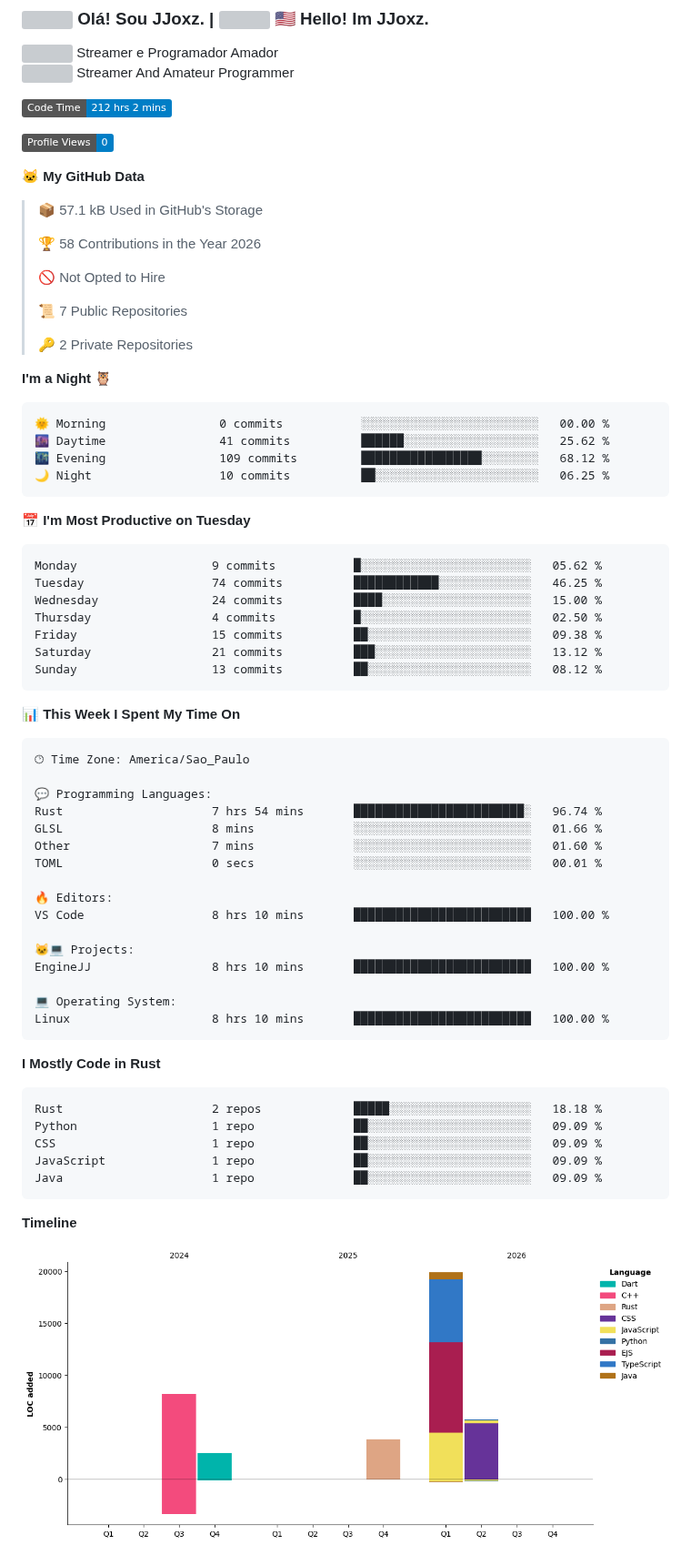
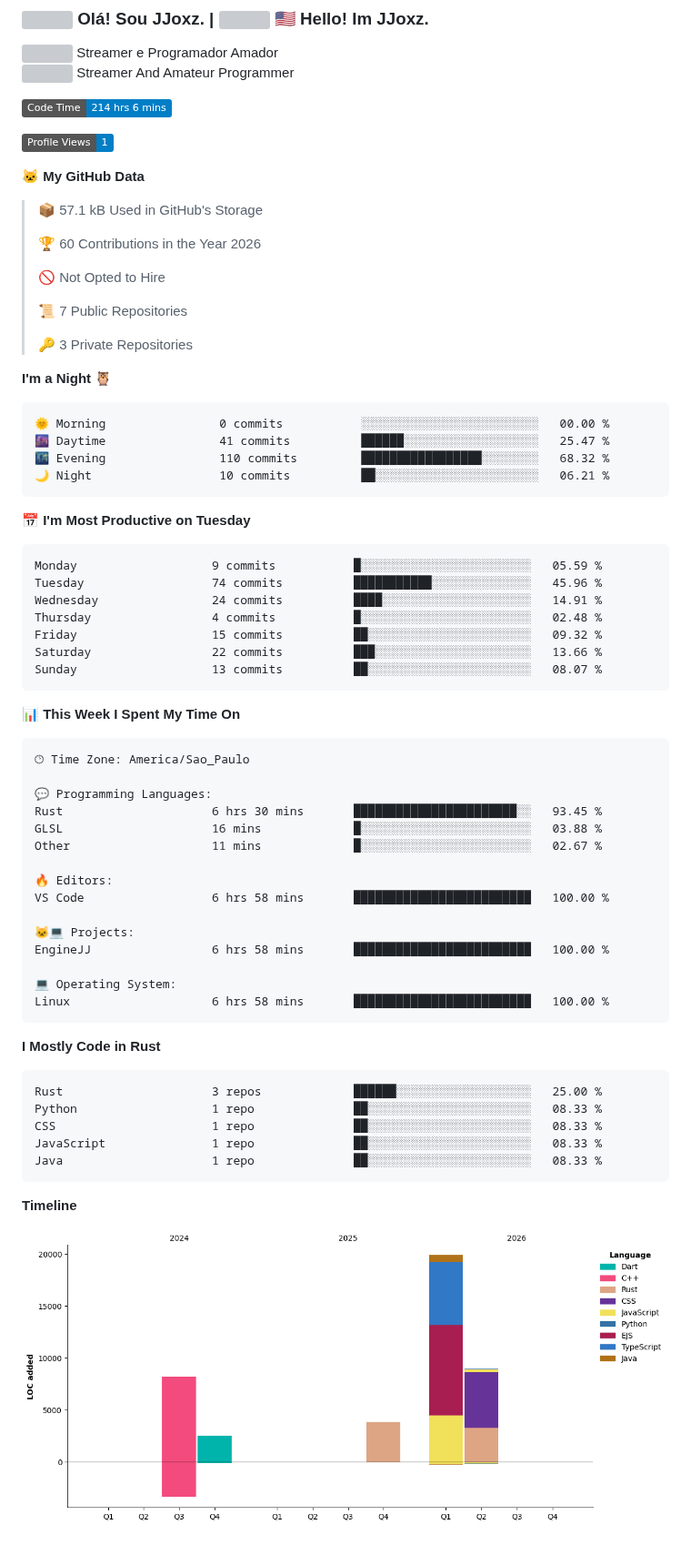
Before and after one commit to jjooxz/jjooxz, a Markdown page: README.md, the part around one of its changes. Shown at 91% size. Rendered like a GitHub page; pictures changed too: assets/bar_graph.png; badges without logos; grey boxes are pictures that could not be loaded.

Commit message:
Updated with Dev Metrics

````diff
--- a/README.md
+++ b/README.md
@@ -5,40 +5,40 @@
 
 
 <!--START_SECTION:waka-->
-![Code Time](http://img.shields.io/badge/Code%20Time-212%20hrs%202%20mins-blue?style=flat)
+![Code Time](http://img.shields.io/badge/Code%20Time-214%20hrs%206%20mins-blue?style=flat)
 
-![Profile Views](http://img.shields.io/badge/Profile%20Views-0-blue?style=flat)
+![Profile Views](http://img.shields.io/badge/Profile%20Views-1-blue?style=flat)
 
 **🐱 My GitHub Data**
 
 > 📦 57.1 kB Used in GitHub's Storage
  >
-> 🏆 58 Contributions in the Year 2026
+> 🏆 60 Contributions in the Year 2026
  >
 > 🚫 Not Opted to Hire
  >
 > 📜 7 Public Repositories
  >
-> 🔑 2 Private Repositories
+> 🔑 3 Private Repositories
  >
 **I'm a Night 🦉**
 
 ```text
 🌞 Morning                0 commits           ░░░░░░░░░░░░░░░░░░░░░░░░░   00.00 %
-🌆 Daytime                41 commits          ██████░░░░░░░░░░░░░░░░░░░   25.62 %
-🌃 Evening                109 commits         █████████████████░░░░░░░░   68.12 %
-🌙 Night                  10 commits          ██░░░░░░░░░░░░░░░░░░░░░░░   06.25 %
+🌆 Daytime                41 commits          ██████░░░░░░░░░░░░░░░░░░░   25.47 %
+🌃 Evening                110 commits         █████████████████░░░░░░░░   68.32 %
+🌙 Night                  10 commits          ██░░░░░░░░░░░░░░░░░░░░░░░   06.21 %
 ```
 📅 **I'm Most Productive on Tuesday**
 
 ```text
-Monday                   9 commits           █░░░░░░░░░░░░░░░░░░░░░░░░   05.62 %
-Tuesday                  74 commits          ████████████░░░░░░░░░░░░░   46.25 %
-Wednesday                24 commits          ████░░░░░░░░░░░░░░░░░░░░░   15.00 %
-Thursday                 4 commits           █░░░░░░░░░░░░░░░░░░░░░░░░   02.50 %
-Friday                   15 commits          ██░░░░░░░░░░░░░░░░░░░░░░░   09.38 %
-Saturday                 21 commits          ███░░░░░░░░░░░░░░░░░░░░░░   13.12 %
-Sunday                   13 commits          ██░░░░░░░░░░░░░░░░░░░░░░░   08.12 %
+Monday                   9 commits           █░░░░░░░░░░░░░░░░░░░░░░░░   05.59 %
+Tuesday                  74 commits          ███████████░░░░░░░░░░░░░░   45.96 %
+Wednesday                24 commits          ████░░░░░░░░░░░░░░░░░░░░░   14.91 %
+Thursday                 4 commits           █░░░░░░░░░░░░░░░░░░░░░░░░   02.48 %
+Friday                   15 commits          ██░░░░░░░░░░░░░░░░░░░░░░░   09.32 %
+Saturday                 22 commits          ███░░░░░░░░░░░░░░░░░░░░░░   13.66 %
+Sunday                   13 commits          ██░░░░░░░░░░░░░░░░░░░░░░░   08.07 %
 ```
 
 
@@ -48,29 +48,28 @@ Sunday                   13 commits          ██░░░░░░░░░
 🕑︎ Time Zone: America/Sao_Paulo
 
 💬 Programming Languages:
-Rust                     7 hrs 54 mins       ████████████████████████░   96.74 %
-GLSL                     8 mins              ░░░░░░░░░░░░░░░░░░░░░░░░░   01.66 %
-Other                    7 mins              ░░░░░░░░░░░░░░░░░░░░░░░░░   01.60 %
-TOML                     0 secs              ░░░░░░░░░░░░░░░░░░░░░░░░░   00.01 %
+Rust                     6 hrs 30 mins       ███████████████████████░░   93.45 %
+GLSL                     16 mins             █░░░░░░░░░░░░░░░░░░░░░░░░   03.88 %
+Other                    11 mins             █░░░░░░░░░░░░░░░░░░░░░░░░   02.67 %
 
 🔥 Editors:
-VS Code                  8 hrs 10 mins       █████████████████████████   100.00 %
+VS Code                  6 hrs 58 mins       █████████████████████████   100.00 %
 
 🐱‍💻 Projects:
-EngineJJ                 8 hrs 10 mins       █████████████████████████   100.00 %
+EngineJJ                 6 hrs 58 mins       █████████████████████████   100.00 %
 
 💻 Operating System:
-Linux                    8 hrs 10 mins       █████████████████████████   100.00 %
+Linux                    6 hrs 58 mins       █████████████████████████   100.00 %
 ```
 
 **I Mostly Code in Rust**
 
 ```text
-Rust                     2 repos             █████░░░░░░░░░░░░░░░░░░░░   18.18 %
-Python                   1 repo              ██░░░░░░░░░░░░░░░░░░░░░░░   09.09 %
-CSS                      1 repo              ██░░░░░░░░░░░░░░░░░░░░░░░   09.09 %
-JavaScript               1 repo              ██░░░░░░░░░░░░░░░░░░░░░░░   09.09 %
-Java                     1 repo              ██░░░░░░░░░░░░░░░░░░░░░░░   09.09 %
+Rust                     3 repos             ██████░░░░░░░░░░░░░░░░░░░   25.00 %
+Python                   1 repo              ██░░░░░░░░░░░░░░░░░░░░░░░   08.33 %
+CSS                      1 repo              ██░░░░░░░░░░░░░░░░░░░░░░░   08.33 %
+JavaScript               1 repo              ██░░░░░░░░░░░░░░░░░░░░░░░   08.33 %
+Java                     1 repo              ██░░░░░░░░░░░░░░░░░░░░░░░   08.33 %
 ```
 
 
````
Also changed, not shown: other parts of README.md (+1 -1 lines).
